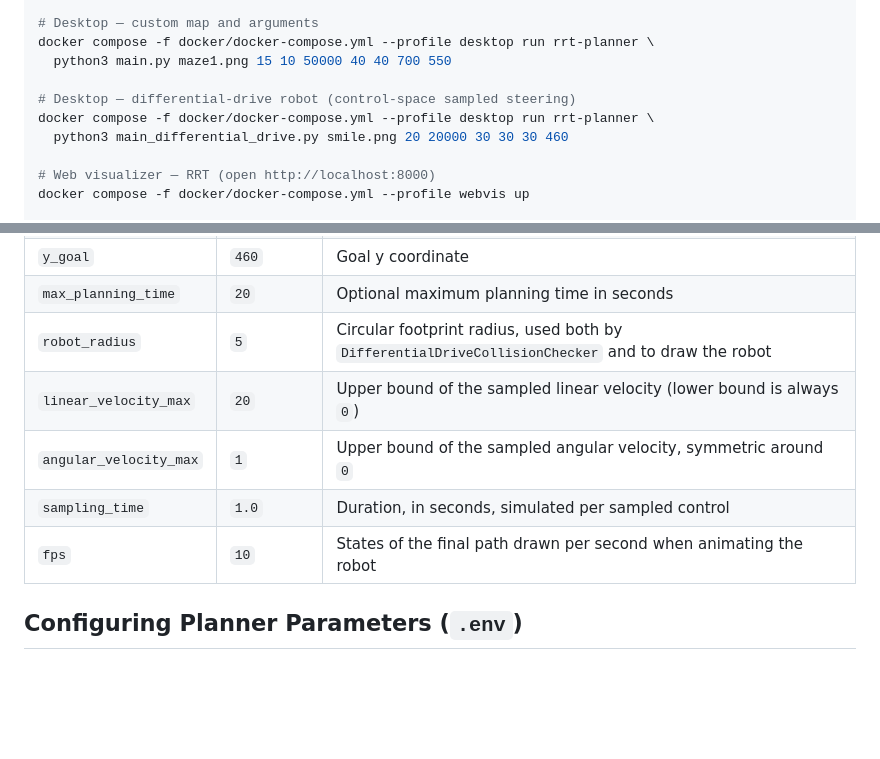
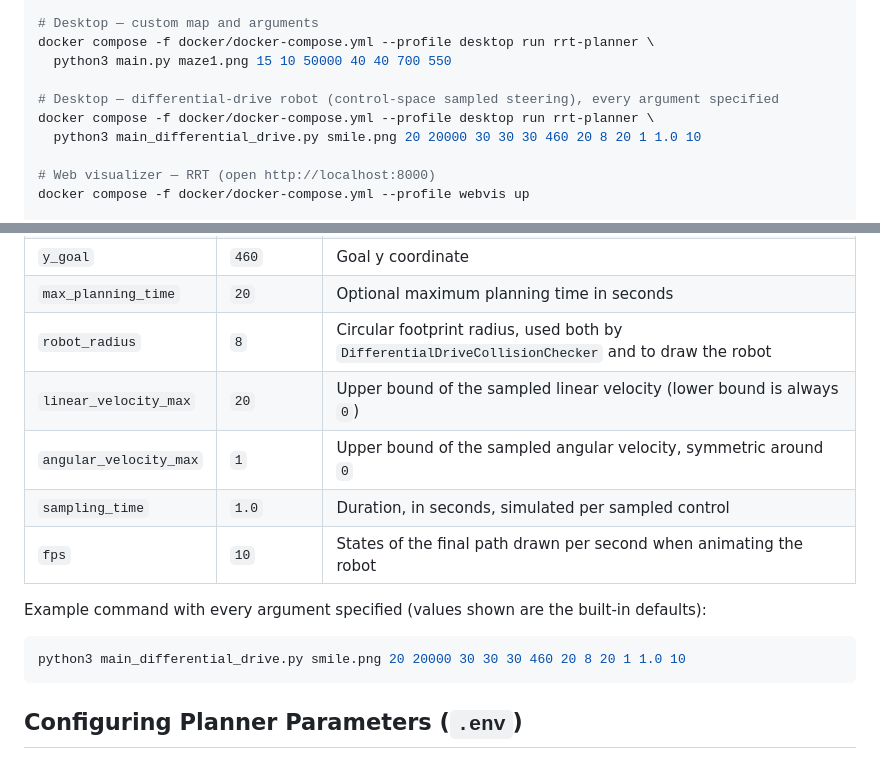
Before and after one commit to marcos-pereira/rrt-motion-planner, a Markdown page: docker/README.md, 2 parts joined by grey strips. Rendered like a GitHub page; blank space fills up the shorter version.

Commit message:
Add full-parameter example commands for main_differential_drive.py
Show every one of the 13 positional arguments filled in (using the built-in
defaults) in both README.md and docker/README.md, alongside the existing
usage-line and argument-table documentation.

Also fixes a doc staleness bug: the robot_radius default was documented as
5 in both files' argument tables, but the script's default was bumped to 8
in a previous change and the docs were never updated to match.

Co-Authored-By: Claude Sonnet 5 <noreply@anthropic.com>

````diff
--- a/docker/README.md
+++ b/docker/README.md
@@ -78,9 +78,9 @@ docker compose -f docker/docker-compose.yml --profile plan-then-draw up
 docker compose -f docker/docker-compose.yml --profile desktop run rrt-planner \
   python3 main.py maze1.png 15 10 50000 40 40 700 550
 
-# Desktop — differential-drive robot (control-space sampled steering)
+# Desktop — differential-drive robot (control-space sampled steering), every argument specified
 docker compose -f docker/docker-compose.yml --profile desktop run rrt-planner \
-  python3 main_differential_drive.py smile.png 20 20000 30 30 30 460
+  python3 main_differential_drive.py smile.png 20 20000 30 30 30 460 20 8 20 1 1.0 10
 
 # Web visualizer — RRT (open http://localhost:8000)
 docker compose -f docker/docker-compose.yml --profile webvis up
@@ -144,11 +144,17 @@ The robot itself is drawn as a circle (its footprint, radius `robot_radius`) wit
 | `x_goal` | `30` | Goal x coordinate |
 | `y_goal` | `460` | Goal y coordinate |
 | `max_planning_time` | `20` | Optional maximum planning time in seconds |
-| `robot_radius` | `5` | Circular footprint radius, used both by `DifferentialDriveCollisionChecker` and to draw the robot |
+| `robot_radius` | `8` | Circular footprint radius, used both by `DifferentialDriveCollisionChecker` and to draw the robot |
 | `linear_velocity_max` | `20` | Upper bound of the sampled linear velocity (lower bound is always `0`) |
 | `angular_velocity_max` | `1` | Upper bound of the sampled angular velocity, symmetric around `0` |
 | `sampling_time` | `1.0` | Duration, in seconds, simulated per sampled control |
 | `fps` | `10` | States of the final path drawn per second when animating the robot |
+
+Example command with every argument specified (values shown are the built-in defaults):
+
+```bash
+python3 main_differential_drive.py smile.png 20 20000 30 30 30 460 20 8 20 1 1.0 10
+```
 
 ## Configuring Planner Parameters (`.env`)
 
````
Also changed, not shown: README.md (+7 -1 lines).
